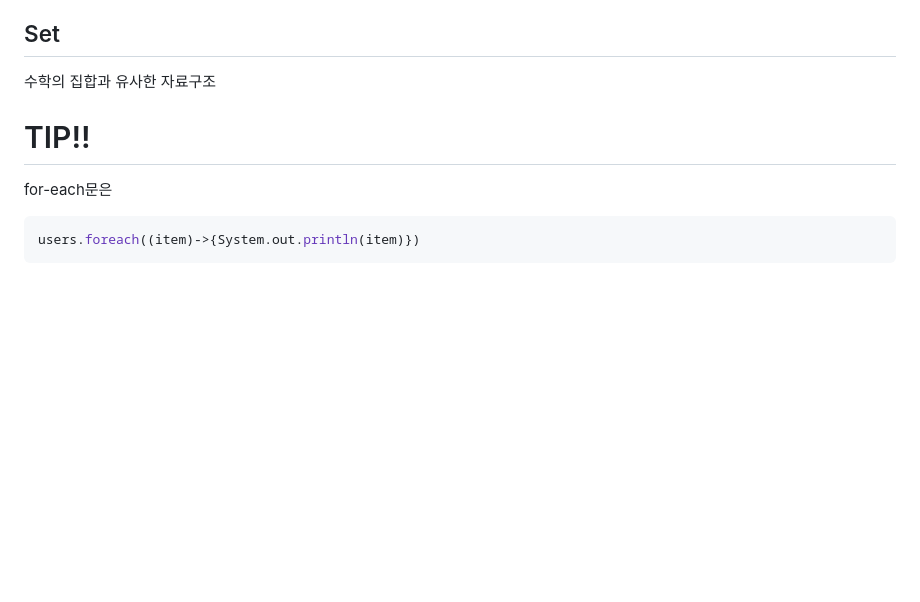
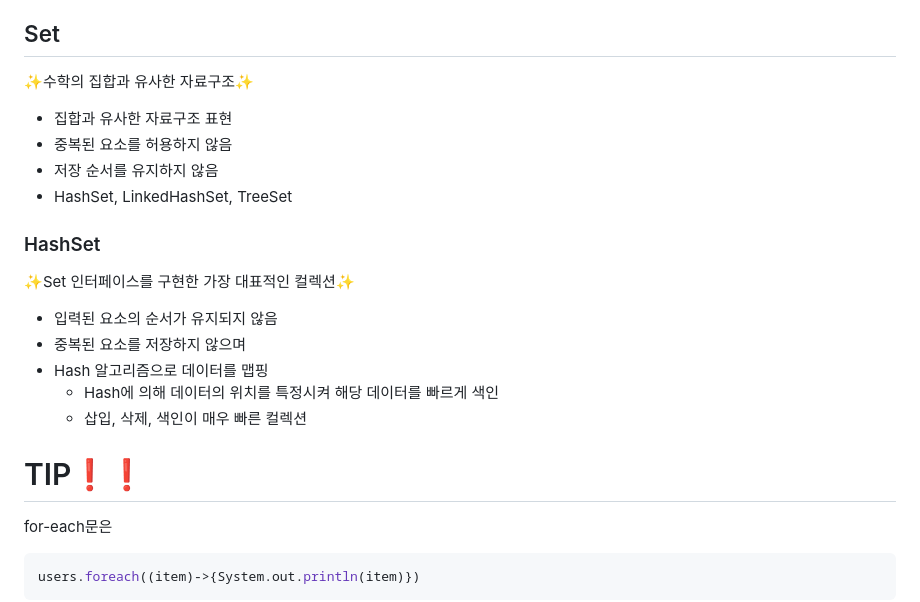
Before and after one commit to CHOIGANGHYUEN/blog, a Markdown page: 0313_CollectionInterface/README.md, the part around the change. Drawn GitHub-style; blank space fills up the shorter version.

Commit message:
Collection_4

```diff
--- a/0313_CollectionInterface/README.md
+++ b/0313_CollectionInterface/README.md
@@ -230,9 +230,24 @@ public class DesendingOrder implements Comparator<User> {
 
 ## Set
 
-수학의 집합과 유사한 자료구조
+✨수학의 집합과 유사한 자료구조✨
 
-# TIP!!
+- 집합과 유사한 자료구조 표현
+- 중복된 요소를 허용하지 않음
+- 저장 순서를 유지하지 않음
+- HashSet, LinkedHashSet, TreeSet
+
+### HashSet
+
+✨Set 인터페이스를 구현한 가장 대표적인 컬렉션✨
+
+- 입력된 요소의 순서가 유지되지 않음
+- 중복된 요소를 저장하지 않으며
+- Hash 알고리즘으로 데이터를 맵핑
+  - Hash에 의해 데이터의 위치를 특정시켜 해당 데이터를 빠르게 색인
+  - 삽입, 삭제, 색인이 매우 빠른 컬렉션
+
+# TIP❗❗
 
 for-each문은
 
```
